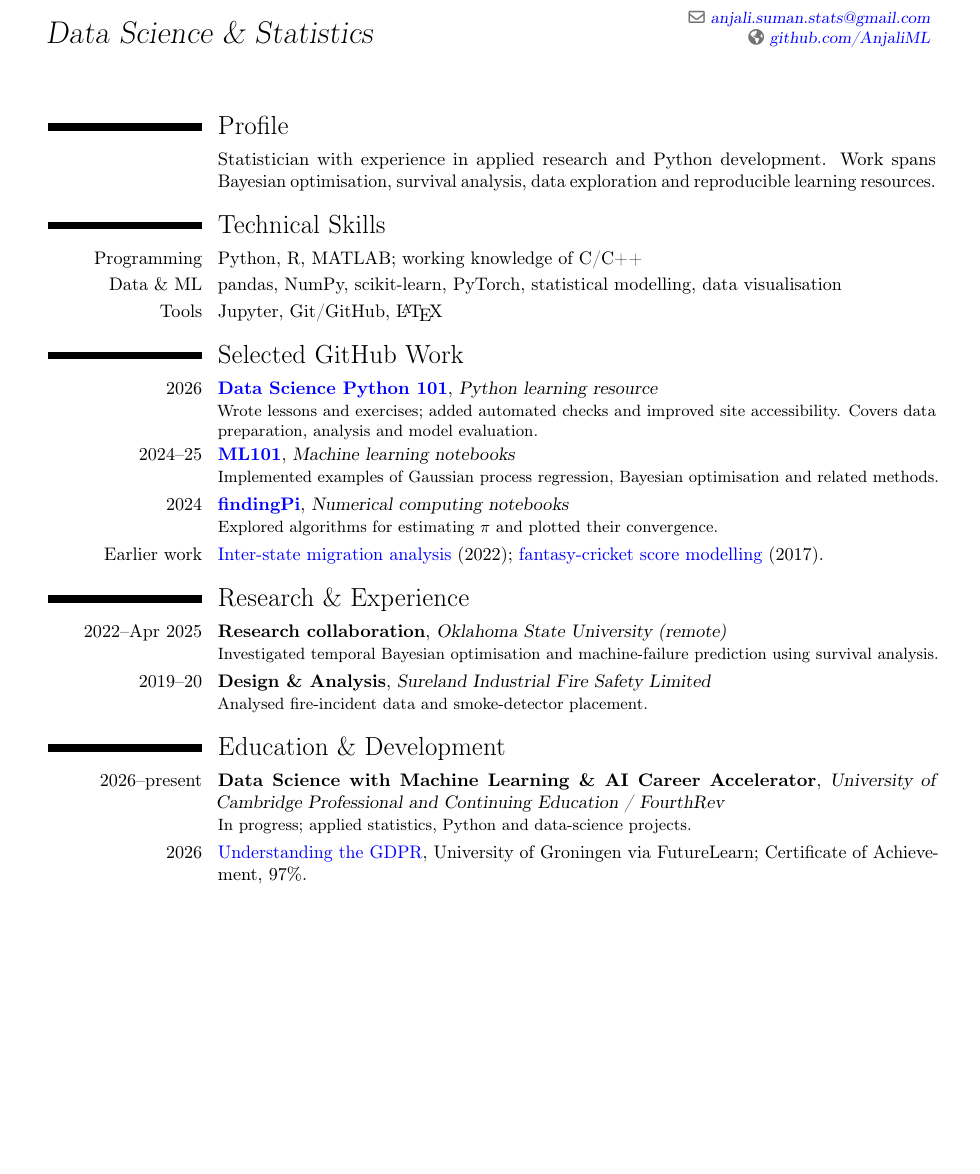
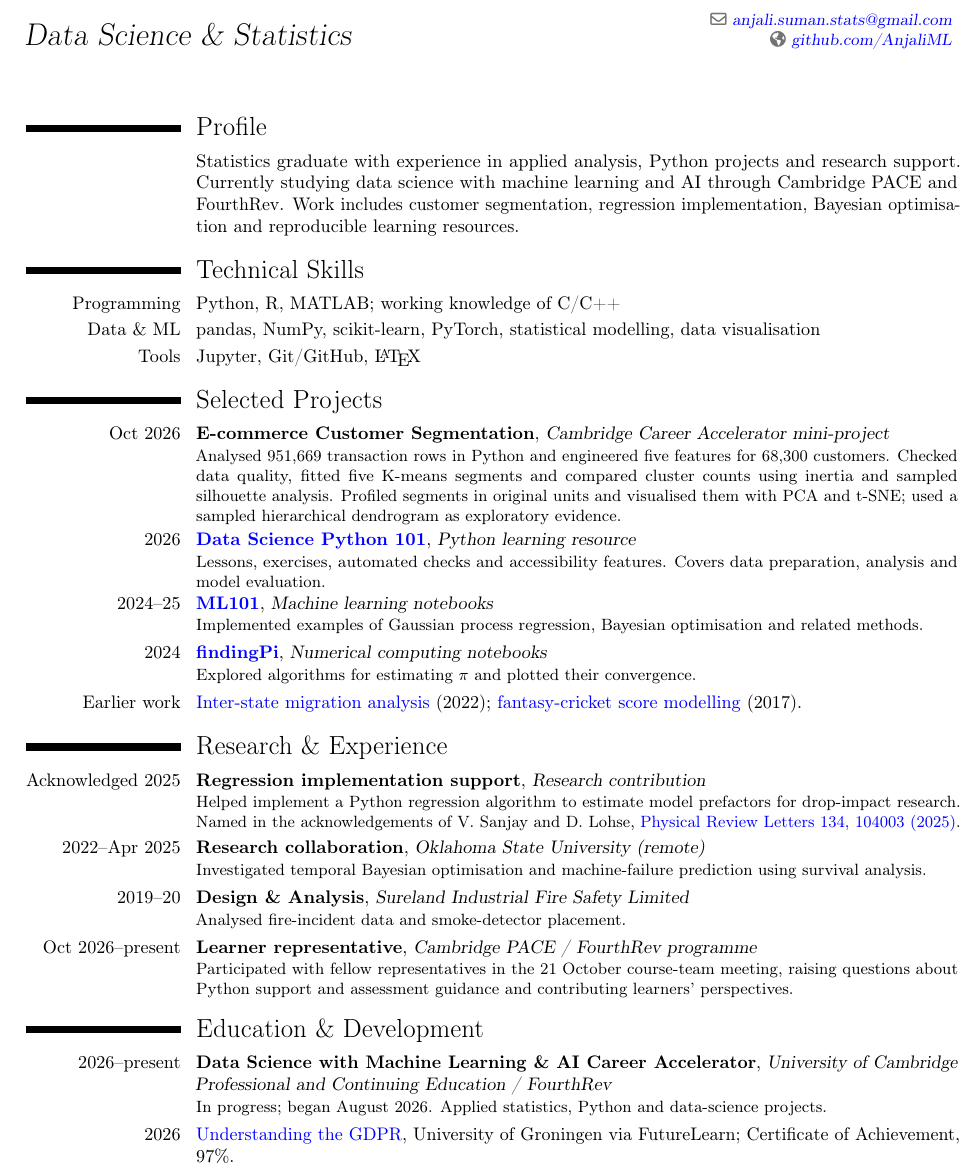
Before and after one commit to AnjaliML/Anjali_CV, a LaTeX CV (Anjali_CV.tex): part of the page, cut so that both start at the same text, the shorter picture padded with empty space. Compiled offline with pdfLaTeX.

Commit message:
Refresh CV with CAM-DS and acknowledged regression contribution

```diff
--- a/Anjali_CV.tex
+++ b/Anjali_CV.tex
@@ -3,7 +3,7 @@
 \moderncvcolor{blue}
 
 \usepackage[utf8]{inputenc}
-\usepackage[scale=0.82,a4paper]{geometry}
+\usepackage[scale=0.86,a4paper]{geometry}
 \usepackage[english]{babel}
 \setlength{\hintscolumnwidth}{3cm}
 
@@ -18,25 +18,28 @@
 \makecvtitle
 
 \section{Profile}
-\cvitem{}{Statistician with experience in applied research and Python development. Work spans Bayesian optimisation, survival analysis, data exploration and reproducible learning resources.}
+\cvitem{}{Statistics graduate with experience in applied analysis, Python projects and research support. Currently studying data science with machine learning and AI through Cambridge PACE and FourthRev. Work includes customer segmentation, regression implementation, Bayesian optimisation and reproducible learning resources.}
 
 \section{Technical Skills}
 \cvitem{Programming}{Python, R, MATLAB; working knowledge of C/C++}
 \cvitem{Data \& ML}{pandas, NumPy, scikit-learn, PyTorch, statistical modelling, data visualisation}
 \cvitem{Tools}{Jupyter, Git/GitHub, \LaTeX}
 
-\section{Selected GitHub Work}
-\cventry{2026}{\href{https://github.com/AnjaliML/DataScience-Python101}{Data Science Python 101}}{Python learning resource}{}{}{Wrote lessons and exercises; added automated checks and improved site accessibility. Covers data preparation, analysis and model evaluation.}
+\section{Selected Projects}
+\cventry{Oct 2026}{E-commerce Customer Segmentation}{Cambridge Career Accelerator mini-project}{}{}{Analysed 951,669 transaction rows in Python and engineered five features for 68,300 customers. Checked data quality, fitted five K-means segments and compared cluster counts using inertia and sampled silhouette analysis. Profiled segments in original units and visualised them with PCA and t-SNE; used a sampled hierarchical dendrogram as exploratory evidence.}
+\cventry{2026}{\href{https://github.com/AnjaliML/DataScience-Python101}{Data Science Python 101}}{Python learning resource}{}{}{Lessons, exercises, automated checks and accessibility features. Covers data preparation, analysis and model evaluation.}
 \cventry{2024--25}{\href{https://github.com/AnjaliML/ML101}{ML101}}{Machine learning notebooks}{}{}{Implemented examples of Gaussian process regression, Bayesian optimisation and related methods.}
 \cventry{2024}{\href{https://github.com/AnjaliML/findingPi}{findingPi}}{Numerical computing notebooks}{}{}{Explored algorithms for estimating $\pi$ and plotted their convergence.}
 \cvitem{Earlier work}{\href{https://github.com/AnjaliML/InterStateMigrationIndia}{Inter-state migration analysis} (2022); \href{https://github.com/AnjaliML/FantasyCricket}{fantasy-cricket score modelling} (2017).}
 
 \section{Research \& Experience}
+\cventry{Acknowledged 2025}{Regression implementation support}{Research contribution}{}{}{Helped implement a Python regression algorithm to estimate model prefactors for drop-impact research. Named in the acknowledgements of V. Sanjay and D. Lohse, \href{https://doi.org/10.1103/PhysRevLett.134.104003}{Physical Review Letters 134, 104003 (2025)}.}
 \cventry{2022--Apr 2025}{Research collaboration}{Oklahoma State University (remote)}{}{}{Investigated temporal Bayesian optimisation and machine-failure prediction using survival analysis.}
 \cventry{2019--20}{Design \& Analysis}{Sureland Industrial Fire Safety Limited}{}{}{Analysed fire-incident data and smoke-detector placement.}
+\cventry{Oct 2026--present}{Learner representative}{Cambridge PACE / FourthRev programme}{}{}{Participated with fellow representatives in the 21 October course-team meeting, raising questions about Python support and assessment guidance and contributing learners' perspectives.}
 
 \section{Education \& Development}
-\cventry{2026--present}{Data Science with Machine Learning \& AI Career Accelerator}{University of Cambridge Professional and Continuing Education / FourthRev}{}{}{In progress; applied statistics, Python and data-science projects.}
+\cventry{2026--present}{Data Science with Machine Learning \& AI Career Accelerator}{University of Cambridge Professional and Continuing Education / FourthRev}{}{}{In progress; began August 2026. Applied statistics, Python and data-science projects.}
 \cvitem{2026}{\href{https://www.futurelearn.com/certificates/svp37fa}{Understanding the GDPR}, University of Groningen via FutureLearn; Certificate of Achievement, 97\%.}
 \cventry{2018}{M.Sc. Statistics}{Hindu College, University of Delhi}{}{}{}
 \cventry{2016}{B.Sc. (Hons) Statistics}{Ramanujan College, University of Delhi}{}{}{}
```
Also changed, not shown: Anjali_CV.pdf, README.md.
